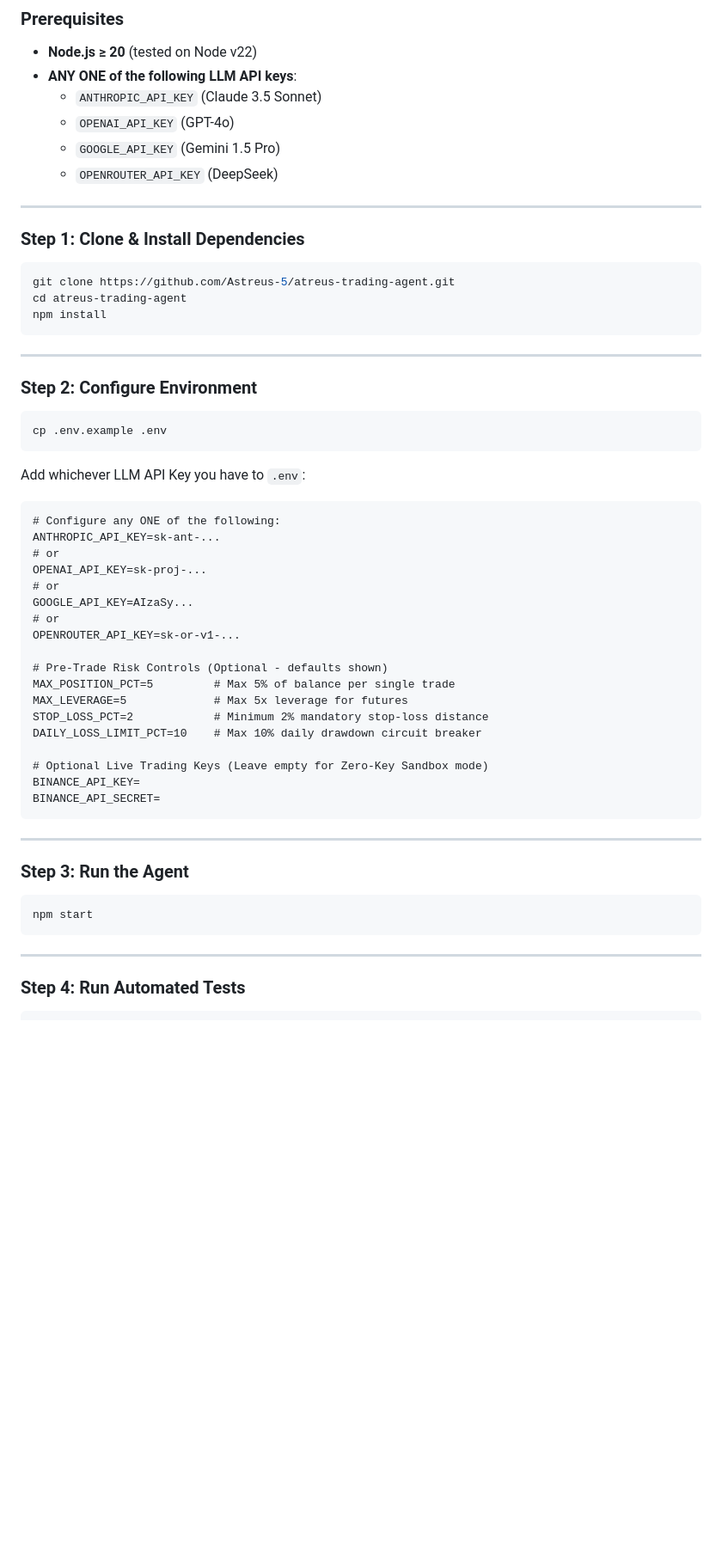
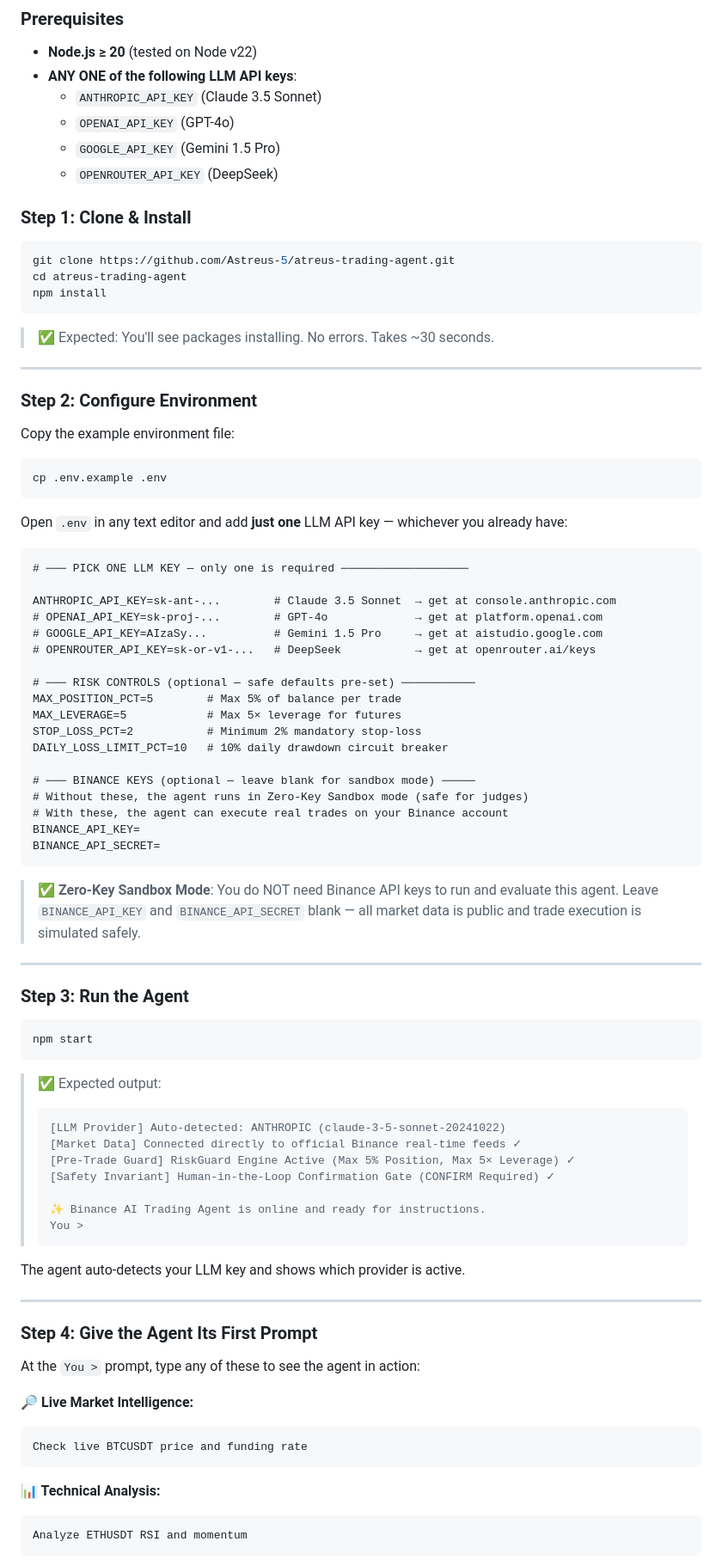
Before and after one commit to Astreus-5/Atreus-trading-agent, a Markdown page: README.md, the part around one of its changes. Shown at 86% size. Rendered like a GitHub page; blank space fills up the shorter version.

Commit message:
docs: expand quickstart into detailed judge-friendly step-by-step guide

````diff
--- a/README.md
+++ b/README.md
@@ -93,9 +93,7 @@ atreus-trading-agent/
   - `GOOGLE_API_KEY` (Gemini 1.5 Pro)
   - `OPENROUTER_API_KEY` (DeepSeek)
 
----
-
-### Step 1: Clone & Install Dependencies
+### Step 1: Clone & Install
 
 ```bash
 git clone https://github.com/Astreus-5/atreus-trading-agent.git
@@ -103,36 +101,43 @@ cd atreus-trading-agent
 npm install
 ```
 
+> ✅ Expected: You'll see packages installing. No errors. Takes ~30 seconds.
+
 ---
 
 ### Step 2: Configure Environment
+
+Copy the example environment file:
 
 ```bash
 cp .env.example .env
 ```
 
-Add whichever LLM API Key you have to `.env`:
+Open `.env` in any text editor and add **just one** LLM API key — whichever you already have:
 
 ```dotenv
-# Configure any ONE of the following:
-ANTHROPIC_API_KEY=sk-ant-...
-# or
-OPENAI_API_KEY=sk-proj-...
-# or
-GOOGLE_API_KEY=AIzaSy...
-# or
-OPENROUTER_API_KEY=sk-or-v1-...
+# ─── PICK ONE LLM KEY — only one is required ───────────────────
 
-# Pre-Trade Risk Controls (Optional - defaults shown)
-MAX_POSITION_PCT=5         # Max 5% of balance per single trade
-MAX_LEVERAGE=5             # Max 5x leverage for futures
-STOP_LOSS_PCT=2            # Minimum 2% mandatory stop-loss distance
-DAILY_LOSS_LIMIT_PCT=10    # Max 10% daily drawdown circuit breaker
+ANTHROPIC_API_KEY=sk-ant-...        # Claude 3.5 Sonnet  → get at console.anthropic.com
+# OPENAI_API_KEY=sk-proj-...        # GPT-4o             → get at platform.openai.com
+# GOOGLE_API_KEY=AIzaSy...          # Gemini 1.5 Pro     → get at aistudio.google.com
+# OPENROUTER_API_KEY=sk-or-v1-...   # DeepSeek           → get at openrouter.ai/keys
 
-# Optional Live Trading Keys (Leave empty for Zero-Key Sandbox mode)
+# ─── RISK CONTROLS (optional — safe defaults pre-set) ───────────
+MAX_POSITION_PCT=5        # Max 5% of balance per trade
+MAX_LEVERAGE=5            # Max 5× leverage for futures
+STOP_LOSS_PCT=2           # Minimum 2% mandatory stop-loss
+DAILY_LOSS_LIMIT_PCT=10   # 10% daily drawdown circuit breaker
+
+# ─── BINANCE KEYS (optional — leave blank for sandbox mode) ─────
+# Without these, the agent runs in Zero-Key Sandbox mode (safe for judges)
+# With these, the agent can execute real trades on your Binance account
 BINANCE_API_KEY=
 BINANCE_API_SECRET=
 ```
+
+> ✅ **Zero-Key Sandbox Mode**: You do NOT need Binance API keys to run and evaluate this agent.
+> Leave `BINANCE_API_KEY` and `BINANCE_API_SECRET` blank — all market data is public and trade execution is simulated safely.
 
 ---
 
@@ -142,6 +147,32 @@ BINANCE_API_SECRET=
 npm start
 ```
 
+> ✅ Expected output:
+> ```
+> [LLM Provider] Auto-detected: ANTHROPIC (claude-3-5-sonnet-20241022)
+> [Market Data] Connected directly to official Binance real-time feeds ✓
+> [Pre-Trade Guard] RiskGuard Engine Active (Max 5% Position, Max 5× Leverage) ✓
+> [Safety Invariant] Human-in-the-Loop Confirmation Gate (CONFIRM Required) ✓
+>
+> ✨ Binance AI Trading Agent is online and ready for instructions.
+> You >
+> ```
+
+The agent auto-detects your LLM key and shows which provider is active.
+
 ---
 
-### Step 4: Run Automated Tests
+### Step 4: Give the Agent Its First Prompt
+
+At the `You >` prompt, type any of these to see the agent in action:
+
+**🔎 Live Market Intelligence:**
+```
+Check live BTCUSDT price and funding rate
+```
+
+**📊 Technical Analysis:**
+```
+Analyze ETHUSDT RSI and momentum
+```
+
````
Also changed, not shown: other parts of README.md (+16 -0 lines).
